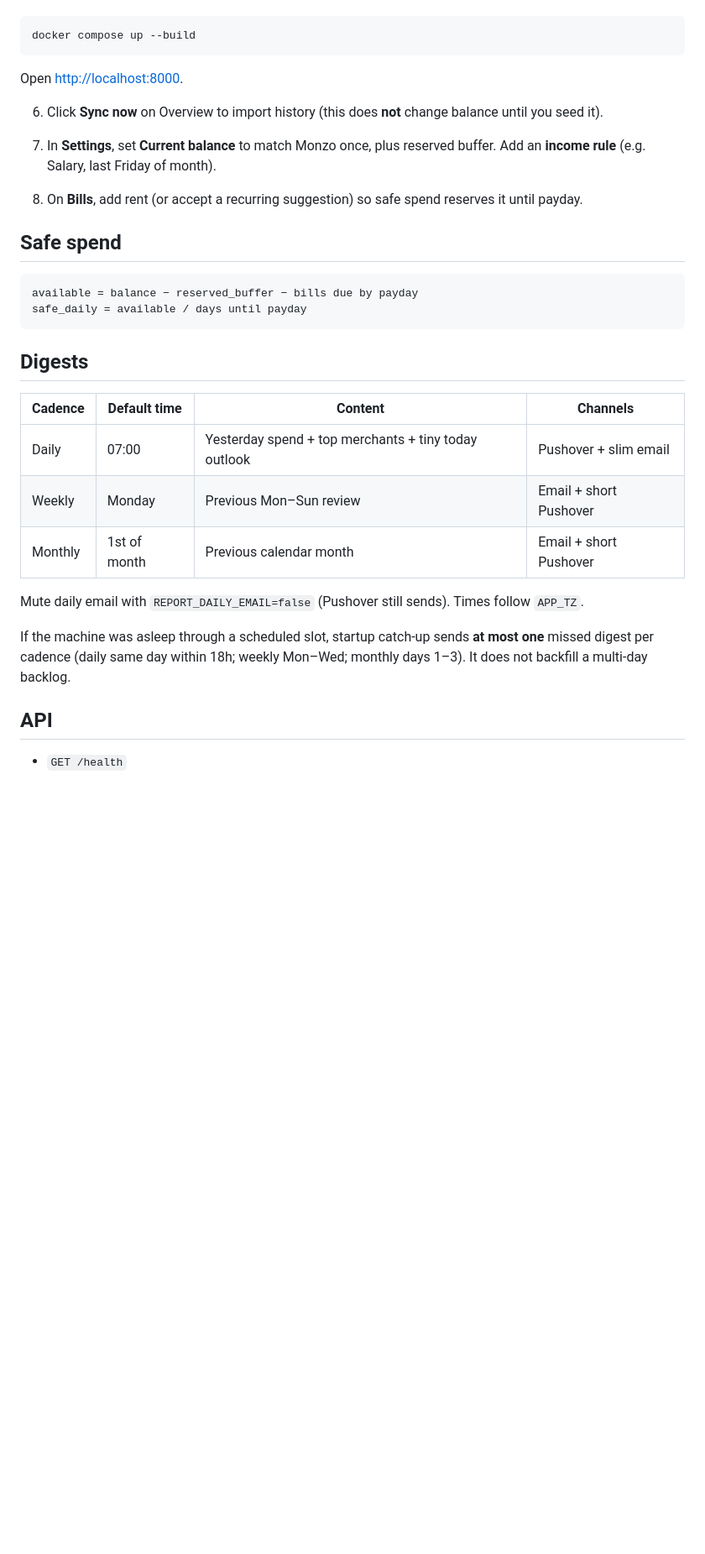
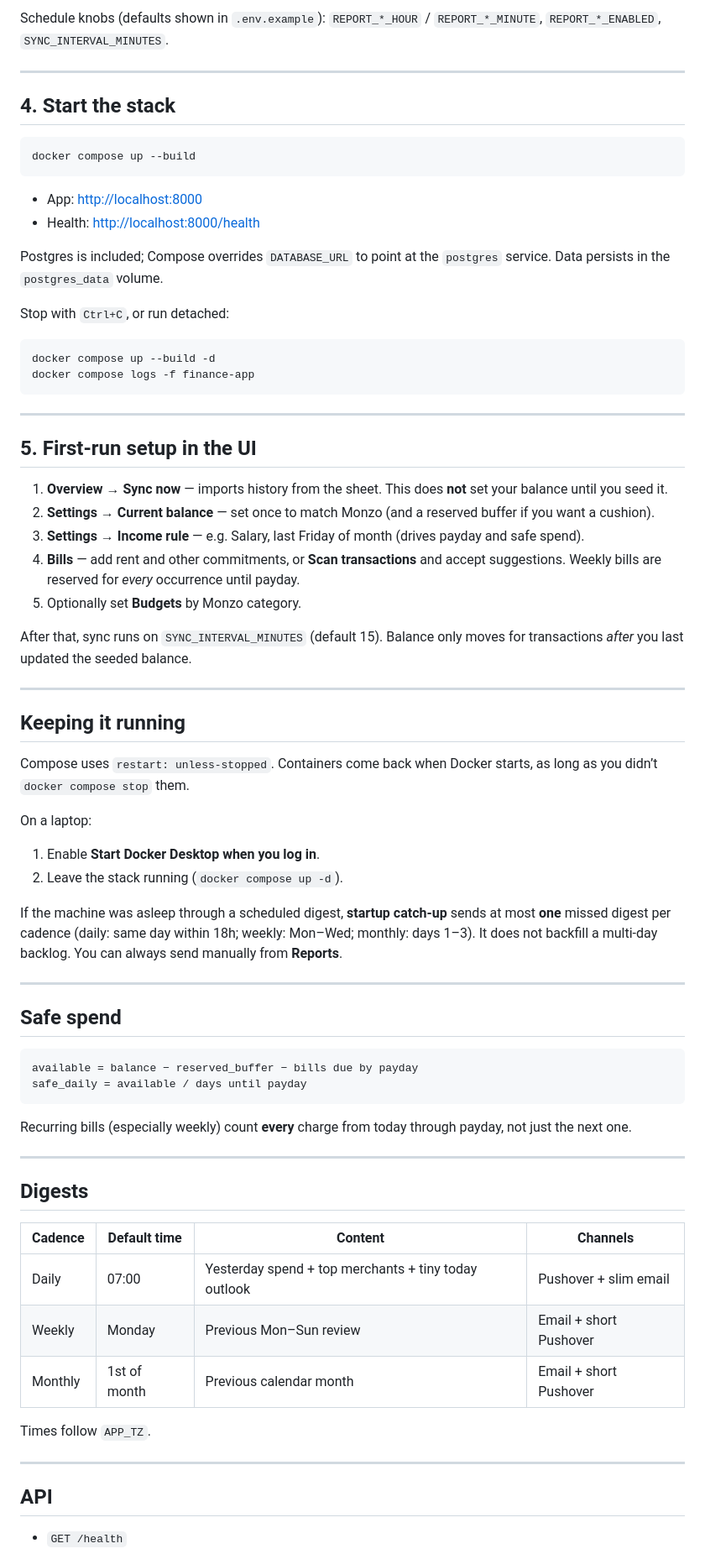
Before and after one commit to jollybully/monzo-finance-dashboard, a Markdown page: README.md, the part around one of its changes. Shown at 84% size. Rendered like a GitHub page; blank space fills up the shorter version.

````diff
--- a/README.md
+++ b/README.md
@@ -34,15 +98,51 @@ cp .env.example .env
+Schedule knobs (defaults shown in `.env.example`): `REPORT_*_HOUR` / `REPORT_*_MINUTE`, `REPORT_*_ENABLED`, `SYNC_INTERVAL_MINUTES`.
+
+---
+
+## 4. Start the stack
 
 ```bash
 docker compose up --build
 ```
 
-Open [http://localhost:8000](http://localhost:8000).
+- App: [http://localhost:8000](http://localhost:8000)
+- Health: [http://localhost:8000/health](http://localhost:8000/health)
 
-6. Click **Sync now** on Overview to import history (this does **not** change balance until you seed it).
+Postgres is included; Compose overrides `DATABASE_URL` to point at the `postgres` service. Data persists in the `postgres_data` volume.
 
-7. In **Settings**, set **Current balance** to match Monzo once, plus reserved buffer. Add an **income rule** (e.g. Salary, last Friday of month).
+Stop with `Ctrl+C`, or run detached:
 
-8. On **Bills**, add rent (or accept a recurring suggestion) so safe spend reserves it until payday.
+```bash
+docker compose up --build -d
+docker compose logs -f finance-app
+```
+
+---
+
+## 5. First-run setup in the UI
+
+1. **Overview → Sync now** — imports history from the sheet. This does **not** set your balance until you seed it.
+2. **Settings → Current balance** — set once to match Monzo (and a reserved buffer if you want a cushion).
+3. **Settings → Income rule** — e.g. Salary, last Friday of month (drives payday and safe spend).
+4. **Bills** — add rent and other commitments, or **Scan transactions** and accept suggestions. Weekly bills are reserved for *every* occurrence until payday.
+5. Optionally set **Budgets** by Monzo category.
+
+After that, sync runs on `SYNC_INTERVAL_MINUTES` (default 15). Balance only moves for transactions *after* you last updated the seeded balance.
+
+---
+
+## Keeping it running
+
+Compose uses `restart: unless-stopped`. Containers come back when Docker starts, as long as you didn’t `docker compose stop` them.
+
+On a laptop:
+
+1. Enable **Start Docker Desktop when you log in**.
+2. Leave the stack running (`docker compose up -d`).
+
+If the machine was asleep through a scheduled digest, **startup catch-up** sends at most **one** missed digest per cadence (daily: same day within 18h; weekly: Mon–Wed; monthly: days 1–3). It does not backfill a multi-day backlog. You can always send manually from **Reports**.
+
+---
 
 ## Safe spend
 
@@ -50,6 +150,10 @@ Open [http://localhost:8000](http://localhost:8000).
 available = balance − reserved_buffer − bills due by payday
 safe_daily = available / days until payday
 ```
+
+Recurring bills (especially weekly) count **every** charge from today through payday, not just the next one.
+
+---
 
 ## Digests
 
@@ -59,9 +163,9 @@ safe_daily = available / days until payday
 | Weekly | Monday | Previous Mon–Sun review | Email + short Pushover |
 | Monthly | 1st of month | Previous calendar month | Email + short Pushover |
 
-Mute daily email with `REPORT_DAILY_EMAIL=false` (Pushover still sends). Times follow `APP_TZ`.
+Times follow `APP_TZ`.
 
-If the machine was asleep through a scheduled slot, startup catch-up sends **at most one** missed digest per cadence (daily same day within 18h; weekly Mon–Wed; monthly days 1–3). It does not backfill a multi-day backlog.
+---
 
 ## API
 
````
Also changed, not shown: other parts of README.md (+88 -9 lines).
